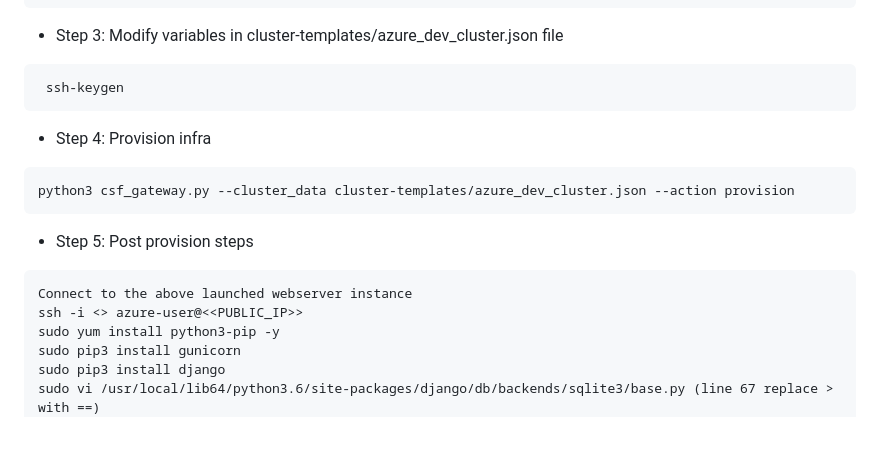
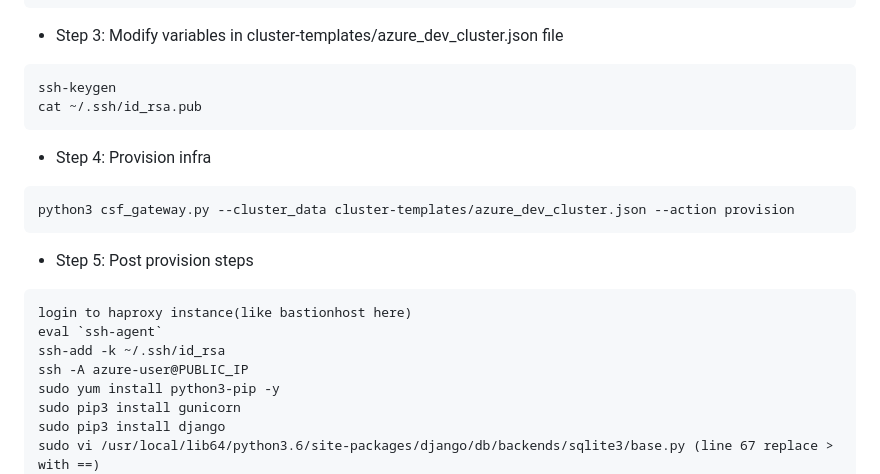
Before and after one commit to devopsmadeeasyorg/CSF, a Markdown page: README.md, the part around the change. Drawn GitHub-style; blank space fills up the shorter version.

````diff
--- a/README.md
+++ b/README.md
@@ -77,7 +77,8 @@ git clone https://github.com/fullstack2025/CSF.git && cd CSF
 ```
 * Step 3: Modify variables in cluster-templates/azure_dev_cluster.json file
 ```
- ssh-keygen
+ssh-keygen
+cat ~/.ssh/id_rsa.pub
 ```
 * Step 4: Provision infra
 ```
@@ -85,8 +86,10 @@ python3 csf_gateway.py --cluster_data cluster-templates/azure_dev_cluster.json -
 ```
 * Step 5: Post provision steps
 ```
-Connect to the above launched webserver instance
-ssh -i <> azure-user@<<PUBLIC_IP>>
+login to haproxy instance(like bastionhost here)
+eval `ssh-agent`
+ssh-add -k ~/.ssh/id_rsa
+ssh -A azure-user@PUBLIC_IP
 sudo yum install python3-pip -y
 sudo pip3 install gunicorn
 sudo pip3 install django
````
